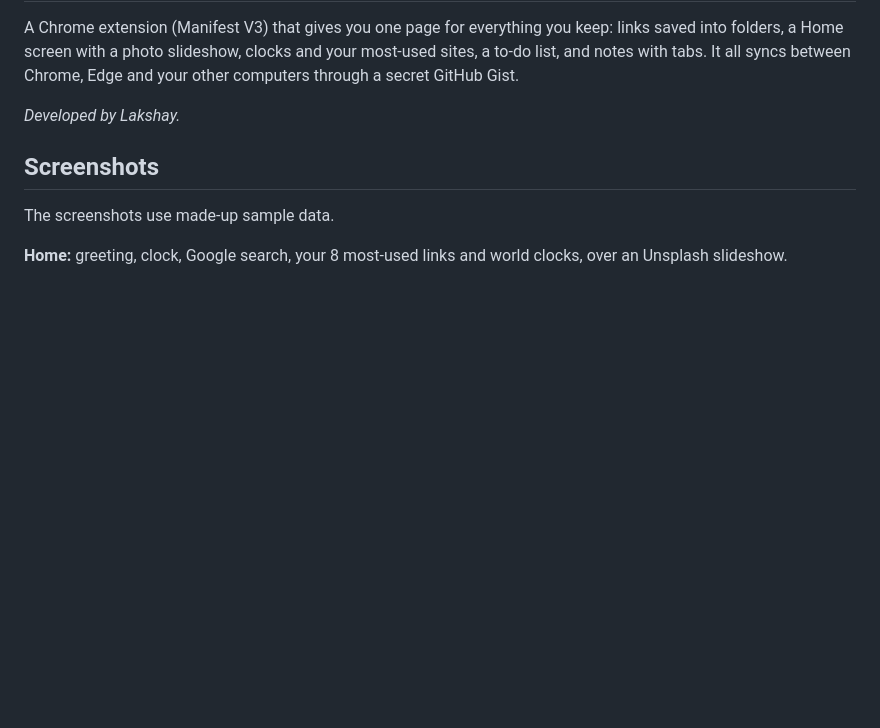
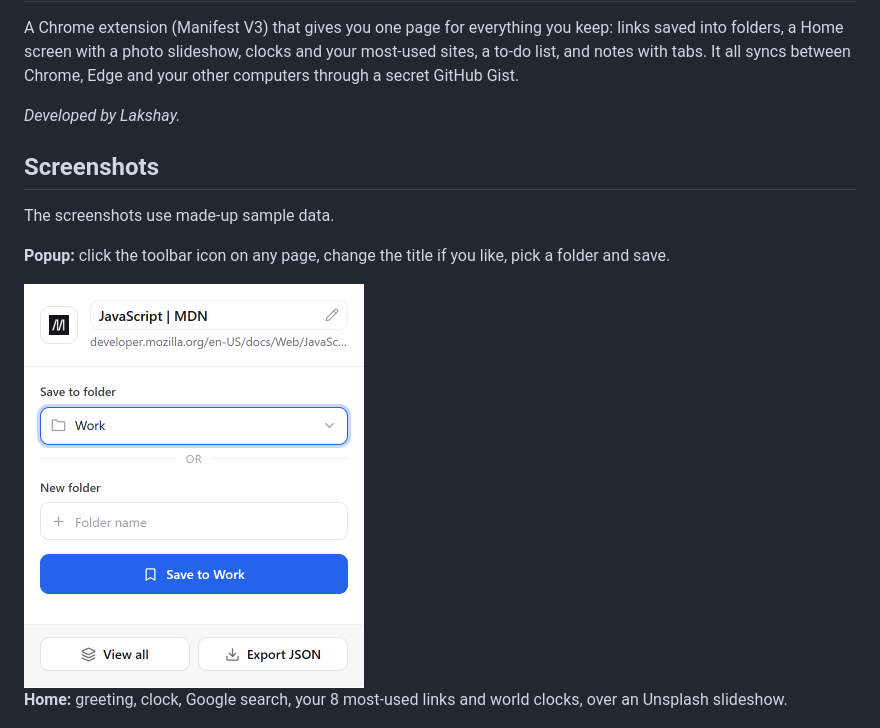
Before and after one commit to lakshaykumar-smartdata/url-bookmarker, a Markdown page: README.md, the part around the change. Rendered like a GitHub page; pictures changed too: screenshots/popup.png (added); blank space fills up the shorter version.

Commit message:
README: popup screenshot

```diff
--- a/README.md
+++ b/README.md
@@ -7,6 +7,10 @@ A Chrome extension (Manifest V3) that gives you one page for everything you keep
 ## Screenshots
 
 The screenshots use made-up sample data.
+
+**Popup:** click the toolbar icon on any page, change the title if you like, pick a folder and save.
+
+<img src="screenshots/popup.png" alt="Save popup" width="340">
 
 **Home:** greeting, clock, Google search, your 8 most-used links and world clocks, over an Unsplash slideshow.
 
```
